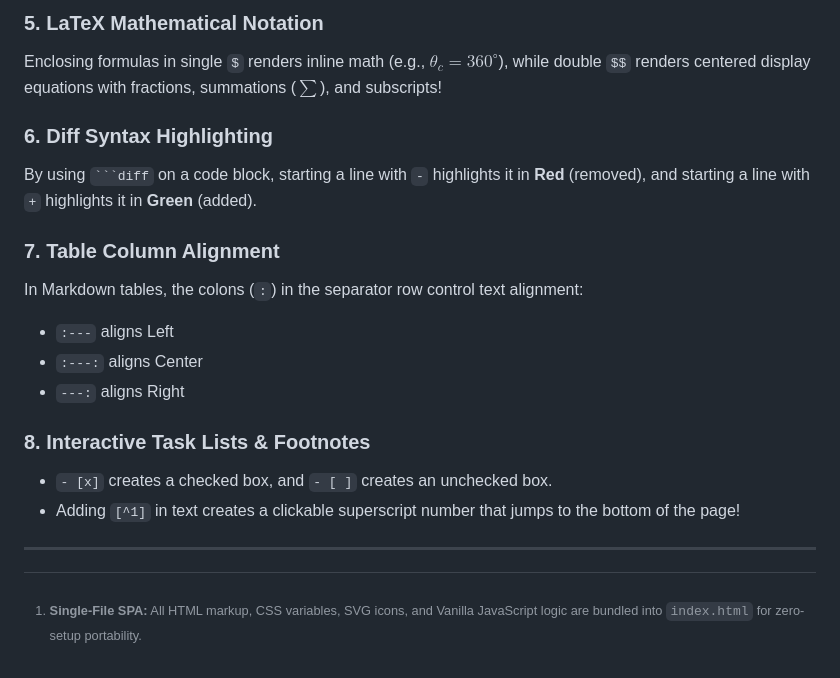
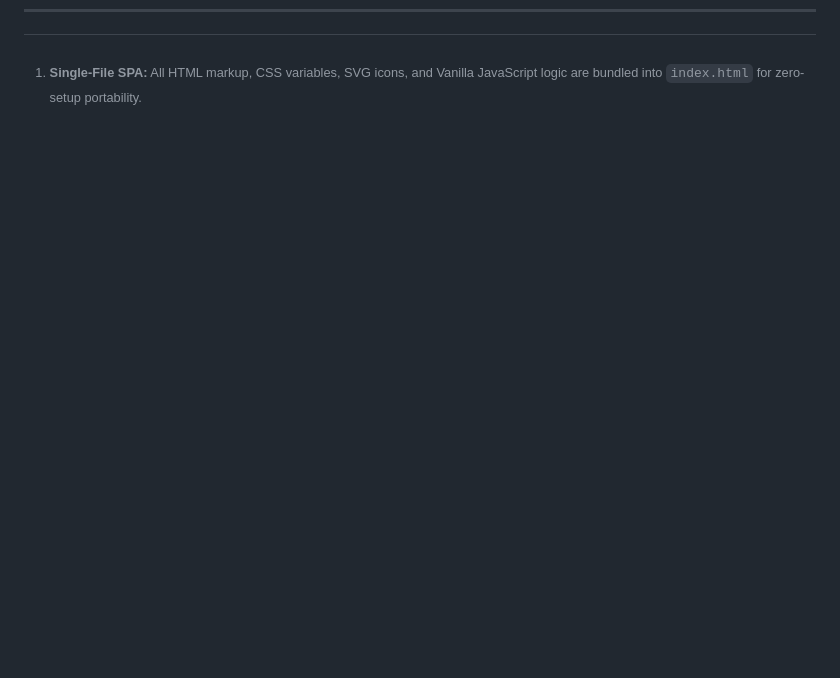
Before and after one commit to Big-Daddy-Pro/Uni-Ledger, a Markdown page: readme.md, the part around one of its changes. GitHub-like rendering; folded sections open; blank space fills up the shorter version.

`````diff
--- a/readme.md
+++ b/readme.md
@@ -233,21 +190 @@ pie title Sample Expense Breakdown
-### 5. LaTeX Mathematical Notation
-Enclosing formulas in single `$` renders inline math (e.g., $\theta_c = 360^{\circ}$), while double `$$` renders centered display equations with fractions, summations ($\sum$), and subscripts!
-
-### 6. Diff Syntax Highlighting
-By using ```` ```diff ```` on a code block, starting a line with `-` highlights it in **Red** (removed), and starting a line with `+` highlights it in **Green** (added).
-
-### 7. Table Column Alignment
-In Markdown tables, the colons (`:`) in the separator row control text alignment:
-* `:---` aligns Left
-* `:---:` aligns Center
-* `---:` aligns Right
-
-### 8. Interactive Task Lists & Footnotes
-* `- [x]` creates a checked box, and `- [ ]` creates an unchecked box.
-* Adding `[^1]` in text creates a clickable superscript number that jumps to the bottom of the page!
-
-</details>
-
----
-
 [^1]: **Single-File SPA:** All HTML markup, CSS variables, SVG icons, and Vanilla JavaScript logic are bundled into `index.html` for zero-setup portability.
`````
Also changed, not shown: other parts of readme.md (+0 -43 lines).
